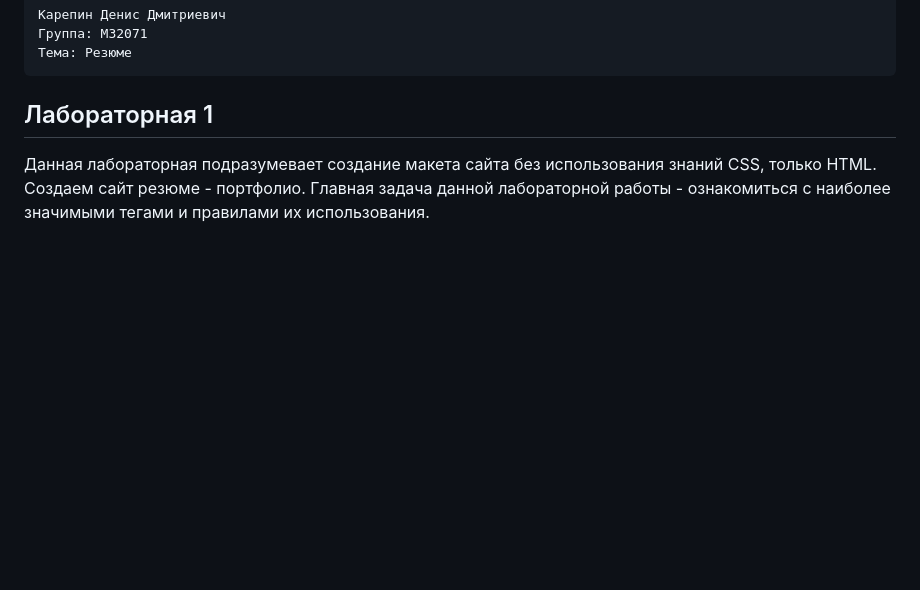
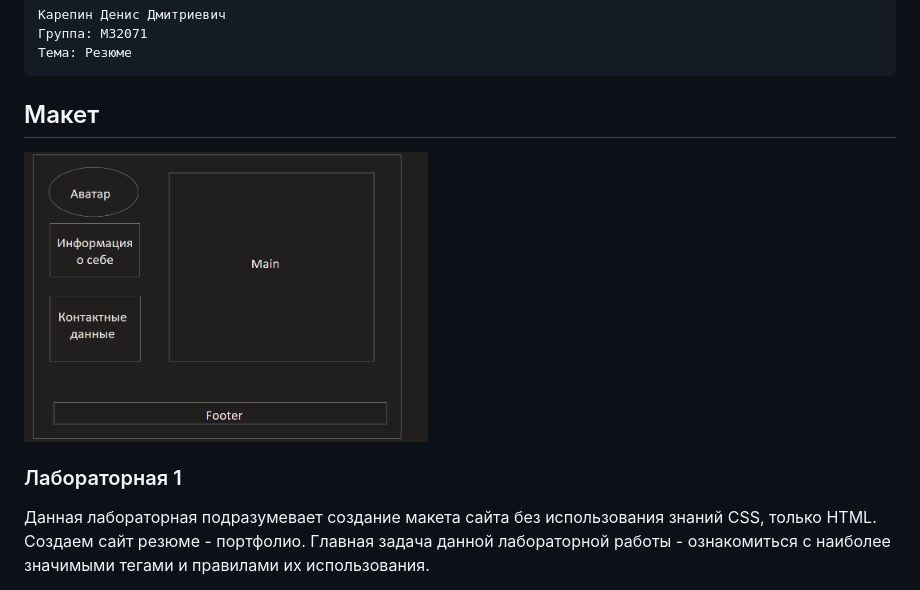
Before and after one commit to ferbator/my-website, a Markdown page: README.md, the part around the change. Rendered like a GitHub page; pictures changed too: plan.png (added); blank space fills up the shorter version.

Commit message:
add new plan of site

```diff
--- a/README.md
+++ b/README.md
@@ -2,7 +2,10 @@
     Карепин Денис Дмитриевич
     Группа: M32071
     Тема: Резюме
-## Лабораторная 1
+## Макет
+<img class="photo" src="plan.png" width="404" height="290" alt="photo"/>
+
+### Лабораторная 1
 Данная лабораторная подразумевает создание макета сайта без использования знаний CSS, только HTML. Создаем сайт резюме - портфолио. Главная задача данной лабораторной работы - ознакомиться с наиболее значимыми тегами и правилами их использования.
 1. Установить любой текстовый редактор или же специализированное ПО (WebStorm и так далее) - на ваш выбор.
 2. Определиться с темой проекта и нарисовать макет вашего сайта (схематично) - расположение картинок, текста, поля контактов.. - картинку также положить в гит репозиторий (Можно фотографию рисунка на листочке)
```
